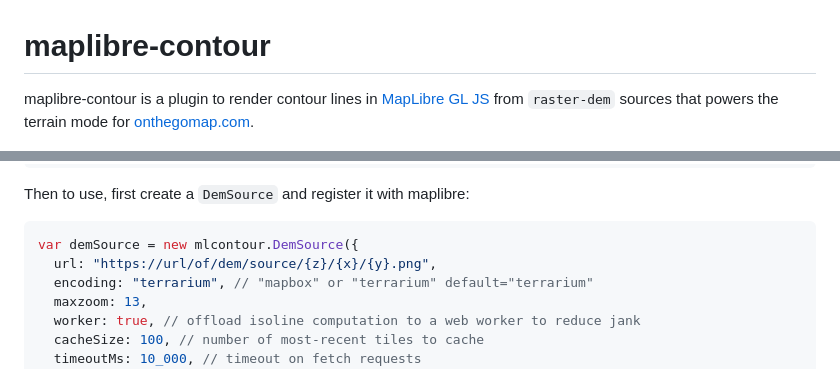
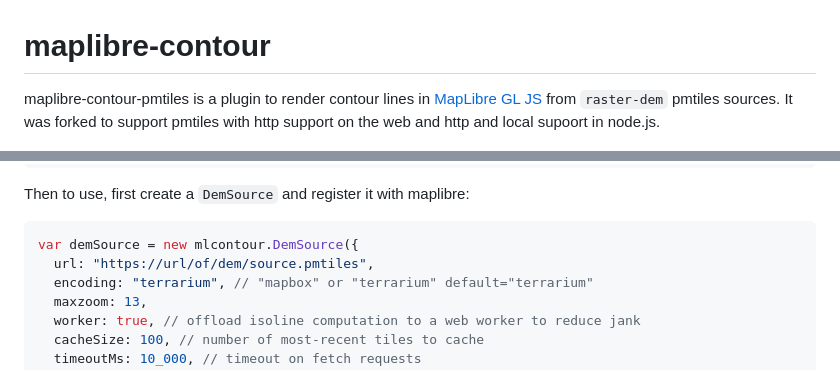
Before and after one commit to onthegomap/maplibre-contour, a Markdown page: README.md, 2 parts joined by grey strips. Drawn GitHub-style.

````diff
--- a/README.md
+++ b/README.md
@@ -1,6 +1,6 @@
 # maplibre-contour
 
-maplibre-contour is a plugin to render contour lines in [MapLibre GL JS](https://github.com/maplibre/maplibre-gl-js) from `raster-dem` sources that powers the terrain mode for [onthegomap.com](https://onthegomap.com).
+maplibre-contour-pmtiles is a plugin to render contour lines in [MapLibre GL JS](https://github.com/maplibre/maplibre-gl-js) from `raster-dem` pmtiles sources. It was forked to support pmtiles with http support on the web and http and local supoort in node.js.
 
 ![Topographic map of Mount Washington](demo.png)
 
@@ -22,7 +22,7 @@ Then to use, first create a `DemSource` and register it with maplibre:
 
 ```js
 var demSource = new mlcontour.DemSource({
-  url: "https://url/of/dem/source/{z}/{x}/{y}.png",
+  url: "https://url/of/dem/source.pmtiles",
   encoding: "terrarium", // "mapbox" or "terrarium" default="terrarium"
   maxzoom: 13,
   worker: true, // offload isoline computation to a web worker to reduce jank
````
